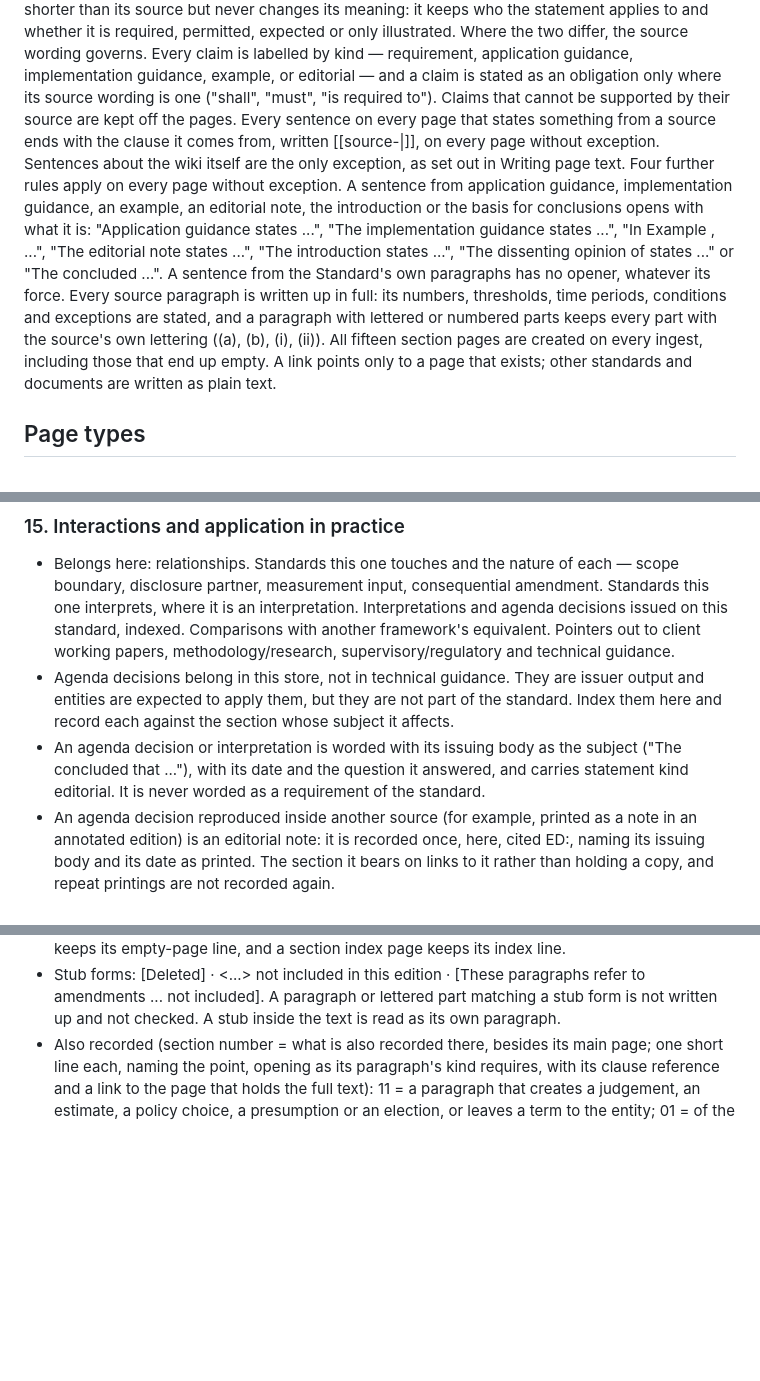
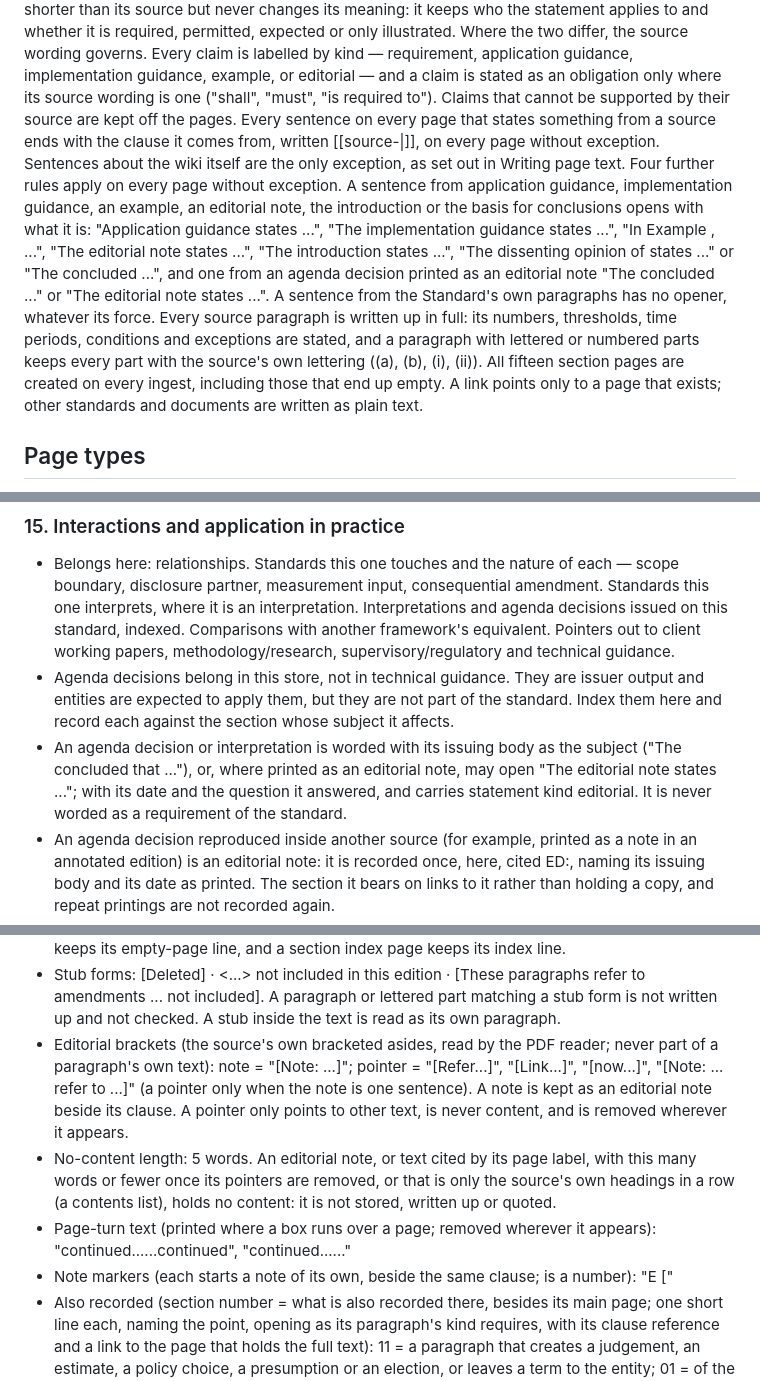
Before and after one commit to henrye1/wiki-rag-workbench, a Markdown page: Wiki/schemas/ifrs9-schema-3.17.md, 3 parts joined by grey strips. Drawn GitHub-style; blank space fills up the shorter version.

```diff
--- a/Wiki/schemas/ifrs9-schema-3.17.md
+++ b/Wiki/schemas/ifrs9-schema-3.17.md
@@ -7,7 +7,7 @@ A persistent, interlinked knowledge base compiled from the published standard te
 Each claim is a concise statement of what its source says, linked by its clause citation to the passage it rests on, so it can always be traced back to the original wording. A claims store holding each claim with its quote, character offsets, statement kind, force and claim ID is not built yet (a future feature); until it is, a claim is a cited sentence on a page, and the rules below that name quotes, offsets or claim IDs apply when the store is built. A claim may be shorter than its source but never changes its meaning: it keeps who the statement applies to and whether it is required, permitted, expected or only illustrated. Where the two differ, the source wording governs.
 Every claim is labelled by kind — requirement, application guidance, implementation guidance, example, or editorial — and a claim is stated as an obligation only where its source wording is one ("shall", "must", "is required to"). Claims that cannot be supported by their source are kept off the pages.
 Every sentence on every page that states something from a source ends with the clause it comes from, written [[source-<source-name>|<clause reference>]], on every page without exception. Sentences about the wiki itself are the only exception, as set out in Writing page text.
-Four further rules apply on every page without exception. A sentence from application guidance, implementation guidance, an example, an editorial note, the introduction or the basis for conclusions opens with what it is: "Application guidance states ...", "The implementation guidance states ...", "In Example <n>, ...", "The editorial note states ...", "The introduction states ...", "The dissenting opinion of <member> states ..." or "The <issuer> concluded ...". A sentence from the Standard's own paragraphs has no opener, whatever its force. Every source paragraph is written up in full: its numbers, thresholds, time periods, conditions and exceptions are stated, and a paragraph with lettered or numbered parts keeps every part with the source's own lettering ((a), (b), (i), (ii)). All fifteen section pages are created on every ingest, including those that end up empty. A link points only to a page that exists; other standards and documents are written as plain text.
+Four further rules apply on every page without exception. A sentence from application guidance, implementation guidance, an example, an editorial note, the introduction or the basis for conclusions opens with what it is: "Application guidance states ...", "The implementation guidance states ...", "In Example <n>, ...", "The editorial note states ...", "The introduction states ...", "The dissenting opinion of <member> states ..." or "The <issuer> concluded ...", and one from an agenda decision printed as an editorial note "The <issuing body> concluded ..." or "The editorial note states ...". A sentence from the Standard's own paragraphs has no opener, whatever its force. Every source paragraph is written up in full: its numbers, thresholds, time periods, conditions and exceptions are stated, and a paragraph with lettered or numbered parts keeps every part with the source's own lettering ((a), (b), (i), (ii)). All fifteen section pages are created on every ingest, including those that end up empty. A link points only to a page that exists; other standards and documents are written as plain text.
 
 ## Page types
 There are eight page types, and the vocabulary is fixed rather than minted per document, so the same structure exists for every standard and nothing drifts between ingests. Every page is created from a controlled list or a saved question, never from free text or from whatever a source happened to say.
@@ -141,7 +141,7 @@ Any section can be split by size as Checks sets out; a split section's page is t
 ### 15. Interactions and application in practice
 - Belongs here: relationships. Standards this one touches and the nature of each — scope boundary, disclosure partner, measurement input, consequential amendment. Standards this one interprets, where it is an interpretation. Interpretations and agenda decisions issued on this standard, indexed. Comparisons with another framework's equivalent. Pointers out to client working papers, methodology/research, supervisory/regulatory and technical guidance.
 - Agenda decisions belong in this store, not in technical guidance. They are issuer output and entities are expected to apply them, but they are not part of the standard. Index them here and record each against the section whose subject it affects.
-- An agenda decision or interpretation is worded with its issuing body as the subject ("The <issuing body> concluded that ..."), with its date and the question it answered, and carries statement kind editorial. It is never worded as a requirement of the standard.
+- An agenda decision or interpretation is worded with its issuing body as the subject ("The <issuing body> concluded that ..."), or, where printed as an editorial note, may open "The editorial note states ..."; with its date and the question it answered, and carries statement kind editorial. It is never worded as a requirement of the standard.
 - An agenda decision reproduced inside another source (for example, printed as a note in an annotated edition) is an editorial note: it is recorded once, here, cited ED:<clause it sits beside>, naming its issuing body and its date as printed. The section it bears on links to it rather than holding a copy, and repeat printings are not recorded again.
 - A requirement of another standard is attributed to that standard by name and is not recorded as a requirement of this one.
 - Hand off: whether the standard applies at all -> Scope and applicability. The content of anything linked -> its own store.
@@ -271,6 +273,10 @@ The engine reads these lists to route the issuer's labelled examples, to split s
 - Subtopic summary: "Covers: " followed by the source headings its paragraphs sit under that its title does not name, in document order, each without a bracketed paragraph reference, separated by "; "; then the first requirement claim under each of its 3 largest headings (by words), in page order, on one line; a page with one heading takes its first 3 claims, requirement claims first. At most 500 characters, headings first. A page whose own text is only lines that each point to another page holds no claims of its own: it takes the page summary.
 - Page summary: a page that no other summary rule covers, or whose rule gives nothing, has as its summary "Covers: " followed by what the page holds, in page order, separated by "; ": on the page whose claims define the wiki's terms (the page that cites most of the terms cited in the Defined-term citation form), each term it defines; on a source page, the sections it informs (the section pages it links, by their names); on a page whose own text is only lines that each point to another page, each line's own words before its link; on any other page, its own headings, leaving out the heading of lines recorded from other pages. Then its first requirement claims, whole, while they fit. At most 1,000 characters, whole items only, items first. An empty page keeps its empty-page line, and a section index page keeps its index line.
 - Stub forms: [Deleted] · <...> not included in this edition · [These paragraphs refer to amendments ... not included]. A paragraph or lettered part matching a stub form is not written up and not checked. A stub inside the text is read as its own paragraph.
+- Editorial brackets (the source's own bracketed asides, read by the PDF reader; never part of a paragraph's own text): note = "[Note: ...]"; pointer = "[Refer...]", "[Link...]", "[now...]", "[Note: ... refer to ...]" (a pointer only when the note is one sentence). A note is kept as an editorial note beside its clause. A pointer only points to other text, is never content, and is removed wherever it appears.
+- No-content length: 5 words. An editorial note, or text cited by its page label, with this many words or fewer once its pointers are removed, or that is only the source's own headings in a row (a contents list), holds no content: it is not stored, written up or quoted.
+- Page-turn text (printed where a box runs over a page; removed wherever it appears): "continued......continued", "continued......"
+- Note markers (each starts a note of its own, beside the same clause; <n> is a number): "E<n> ["
 - Also recorded (section number = what is also recorded there, besides its main page; one short line each, naming the point, opening as its paragraph's kind requires, with its clause reference and a link to the page that holds the full text): 11 = a paragraph that creates a judgement, an estimate, a policy choice, a presumption or an election, or leaves a term to the entity; 01 = of the paragraphs routed to 12, a paragraph that states the date from which an entity shall apply a requirement (an effective date), not how it is applied
 - Concept pages: each defined term cited in the Defined-term citation form on the page that defines the wiki's terms; and each major heading of a source's own text (paragraphs of no kind listed in Paragraph kinds): the highest heading level whose headings carry a number of more than one part (e.g. 5.5), or a source's top heading level where none does, taken only where its lines sit on at least 3 pages. The heading that holds the defined terms is not a concept; each of its terms is.
 - Concept lines: one line per clause per holding page, written <clause citation> (<the source heading the clause sits under, as the source prints it>) — [[<holding page>|<its title>]], under the name of the section that holds the page, sections in their order, lines in page order. A term's lines are the claims whose sentence uses the term; a heading's lines are the claims that cite a paragraph under that heading. A term's page opens with one line linking its definition: Defined in [[<the page that defines the wiki's terms>]] — <its citation>.
```
Also changed, not shown: other parts of Wiki/schemas/ifrs9-schema-3.17.md (+7 -5 lines).
